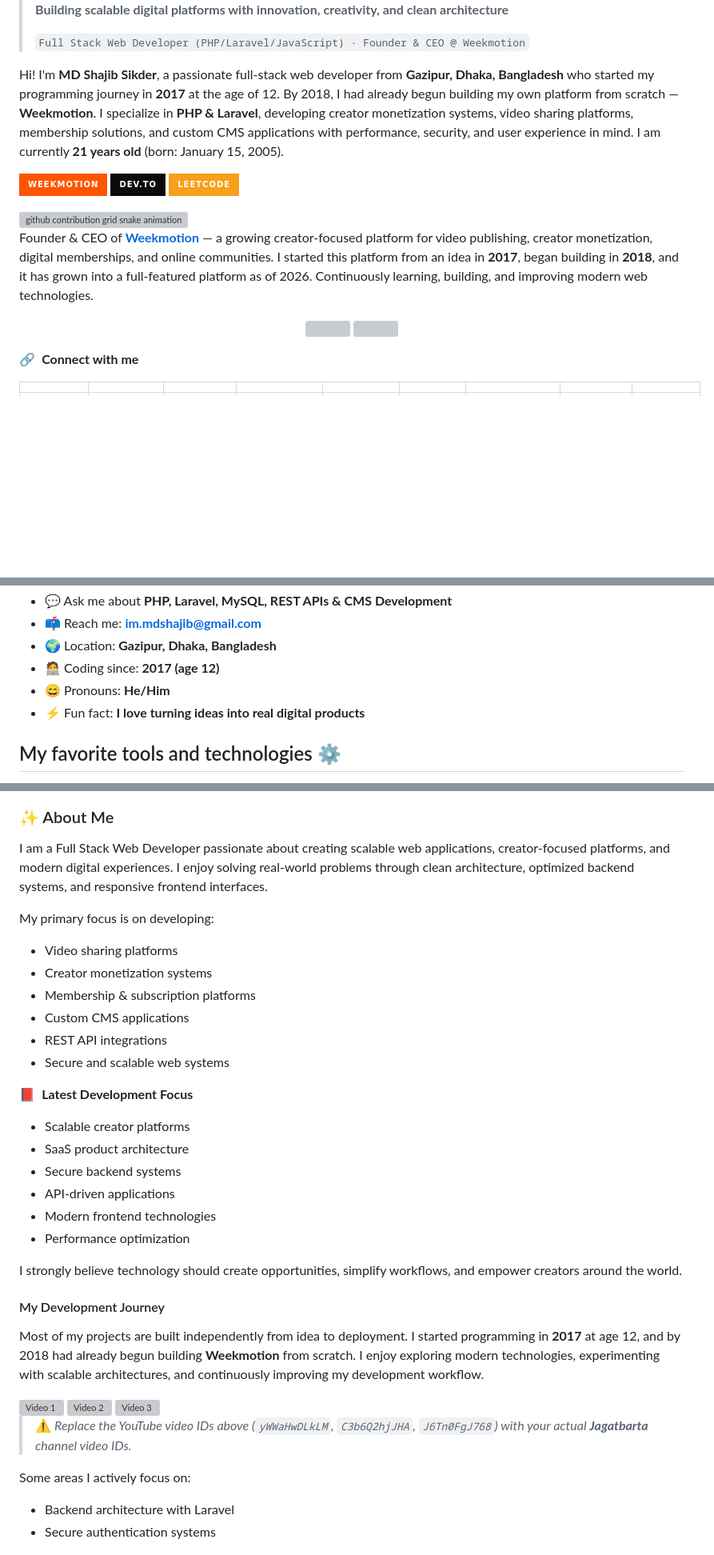
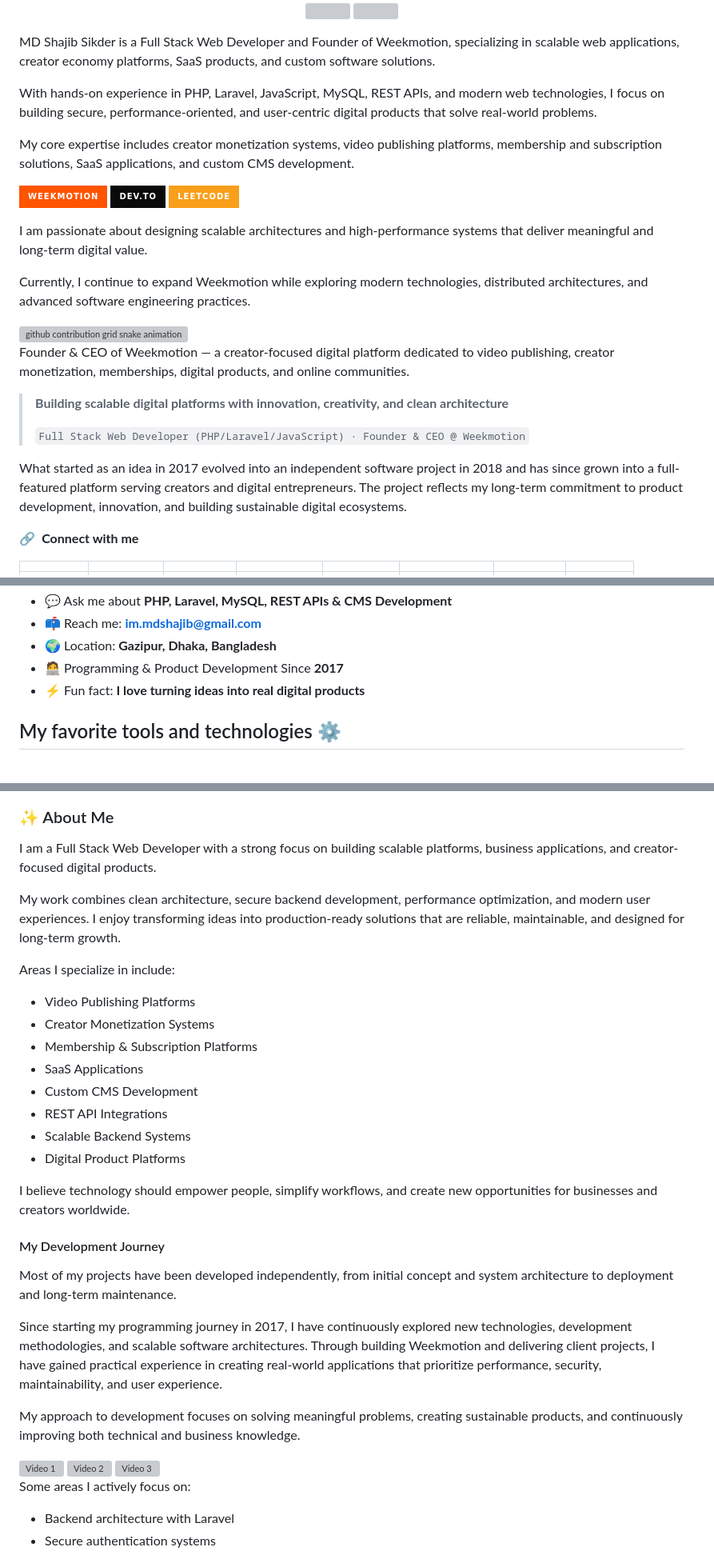
Before and after one commit to shajibsikder/shajibsikder, a Markdown page: README.md, 3 parts joined by grey strips. Shown at 80% size. GitHub-like rendering; badges without logos; blank space fills up the shorter version; grey boxes are pictures that could not be loaded.

```diff
--- a/README.md
+++ b/README.md
@@ -4,9 +3,16 @@
 
-> **Building scalable digital platforms with innovation, creativity, and clean architecture**
->
-> <code>Full Stack Web Developer (PHP/Laravel/JavaScript) · Founder & CEO @ Weekmotion</code>
 
-Hi! I'm <b>MD Shajib Sikder</b>, a passionate full-stack web developer from <b>Gazipur, Dhaka, Bangladesh</b> who started my programming journey in <b>2017</b> at the age of 12. By 2018, I had already begun building my own platform from scratch — <b>Weekmotion</b>. I specialize in <b>PHP & Laravel</b>, developing creator monetization systems, video sharing platforms, membership solutions, and custom CMS applications with performance, security, and user experience in mind. I am currently <b>21 years old</b> (born: January 15, 2005).
+<p align="center">
+  <img width=450 src="https://github-readme-stats-inky-five-53.vercel.app/api?username=shajibsikder&count_private=true&hide_title=true&theme=transparent&hide_border=true&text_bold=false&show=reviews&rank_icon=github&hide=contribs&show_icons=true&ok=o44kjx21" />
+  <img  width=350 src="https://github-readme-stats-inky-five-53.vercel.app/api/top-langs/?username=shajibsikder&count_private=true&layout=compact&theme=transparent&hide_title=true&hide_border=true&hide=Batchfile&langs_count=6&exclude_repo=juca&ok=o3jsss" />
+</p>
+
+
+MD Shajib Sikder is a Full Stack Web Developer and Founder of Weekmotion, specializing in scalable web applications, creator economy platforms, SaaS products, and custom software solutions.
+
+With hands-on experience in PHP, Laravel, JavaScript, MySQL, REST APIs, and modern web technologies, I focus on building secure, performance-oriented, and user-centric digital products that solve real-world problems.
+
+My core expertise includes creator monetization systems, video publishing platforms, membership and subscription solutions, SaaS applications, and custom CMS development.
 
 <p align="left">
   <a href="https://weekmotion.com/service" target="_blank">
@@ -20,18 +26,23 @@ Hi! I'm <b>MD Shajib Sikder</b>, a passionate full-stack web developer from <b>G
   </a>
 </p>
 
+I am passionate about designing scalable architectures and high-performance systems that deliver meaningful and long-term digital value.
+
+Currently, I continue to expand Weekmotion while exploring modern technologies, distributed architectures, and advanced software engineering practices.
+
 <picture>
   <source media="(prefers-color-scheme: dark)" srcset="https://raw.githubusercontent.com/platane/platane/output/github-contribution-grid-snake-dark.svg">
   <source media="(prefers-color-scheme: light)" srcset="https://raw.githubusercontent.com/platane/platane/output/github-contribution-grid-snake.svg">
   <img alt="github contribution grid snake animation" src="https://raw.githubusercontent.com/platane/platane/output/github-contribution-grid-snake.svg">
 </picture>
 
-Founder & CEO of **[Weekmotion](https://weekmotion.com)** — a growing creator-focused platform for video publishing, creator monetization, digital memberships, and online communities. I started this platform from an idea in **2017**, began building in **2018**, and it has grown into a full-featured platform as of 2026. Continuously learning, building, and improving modern web technologies.
+Founder & CEO of Weekmotion — a creator-focused digital platform dedicated to video publishing, creator monetization, memberships, digital products, and online communities.
 
-<p align="center">
-  <img width=450 src="https://github-readme-stats-inky-five-53.vercel.app/api?username=pedrocatalao&count_private=true&hide_title=true&theme=transparent&hide_border=true&text_bold=false&show=reviews&rank_icon=github&hide=contribs&show_icons=true&ok=o44kjx21" />
-  <img  width=350 src="https://github-readme-stats-inky-five-53.vercel.app/api/top-langs/?username=pedrocatalao&count_private=true&layout=compact&theme=transparent&hide_title=true&hide_border=true&hide=Batchfile&langs_count=6&exclude_repo=juca&ok=o3jsss" />
-</p>
+> **Building scalable digital platforms with innovation, creativity, and clean architecture**
+>
+> <code>Full Stack Web Developer (PHP/Laravel/JavaScript) · Founder & CEO @ Weekmotion</code>
+
+What started as an idea in 2017 evolved into an independent software project in 2018 and has since grown into a full-featured platform serving creators and digital entrepreneurs. The project reflects my long-term commitment to product development, innovation, and building sustainable digital ecosystems.
 
 🔗 &nbsp;**Connect with me**
 
@@ -46,8 +57,7 @@ Founder & CEO of **[Weekmotion](https://weekmotion.com)** — a growing creator-
 - 💬 Ask me about **PHP, Laravel, MySQL, REST APIs & CMS Development**
 - 📫 Reach me: **im.mdshajib@gmail.com**
 - 🌍 Location: **Gazipur, Dhaka, Bangladesh**
-- 🧑‍💻 Coding since: **2017 (age 12)**
-- 😄 Pronouns: **He/Him**
+- 🧑‍💻 Programming & Product Development Since **2017**
 - ⚡ Fun fact: **I love turning ideas into real digital products**
 
 
@@ -194,33 +213,31 @@ Founder & CEO of **[Weekmotion](https://weekmotion.com)** — a growing creator-
 
 ### ✨ About Me
 
-I am a Full Stack Web Developer passionate about creating scalable web applications, creator-focused platforms, and modern digital experiences. I enjoy solving real-world problems through clean architecture, optimized backend systems, and responsive frontend interfaces.
+I am a Full Stack Web Developer with a strong focus on building scalable platforms, business applications, and creator-focused digital products.
 
-My primary focus is on developing:
+My work combines clean architecture, secure backend development, performance optimization, and modern user experiences. I enjoy transforming ideas into production-ready solutions that are reliable, maintainable, and designed for long-term growth.
 
-- Video sharing platforms
-- Creator monetization systems
-- Membership & subscription platforms
-- Custom CMS applications
-- REST API integrations
-- Secure and scalable web systems
+Areas I specialize in include:
 
-📕 &nbsp;**Latest Development Focus**
+- Video Publishing Platforms
+- Creator Monetization Systems
+- Membership & Subscription Platforms
+- SaaS Applications
+- Custom CMS Development
+- REST API Integrations
+- Scalable Backend Systems
+- Digital Product Platforms
 
-- Scalable creator platforms
-- SaaS product architecture
-- Secure backend systems
-- API-driven applications
-- Modern frontend technologies
-- Performance optimization
-
-I strongly believe technology should create opportunities, simplify workflows, and empower creators around the world.
-
+I believe technology should empower people, simplify workflows, and create new opportunities for businesses and creators worldwide.
 
 
 #### My Development Journey
 
-Most of my projects are built independently from idea to deployment. I started programming in **2017** at age 12, and by 2018 had already begun building **Weekmotion** from scratch. I enjoy exploring modern technologies, experimenting with scalable architectures, and continuously improving my development workflow.
+Most of my projects have been developed independently, from initial concept and system architecture to deployment and long-term maintenance.
+
+Since starting my programming journey in 2017, I have continuously explored new technologies, development methodologies, and scalable software architectures. Through building Weekmotion and delivering client projects, I have gained practical experience in creating real-world applications that prioritize performance, security, maintainability, and user experience.
+
+My approach to development focuses on solving meaningful problems, creating sustainable products, and continuously improving both technical and business knowledge.
 
 <a href='https://youtu.be/yWWaHwDLkLM' target='_blank'>
   <img width='30%' src='https://img.youtube.com/vi/yWWaHwDLkLM/mqdefault.jpg' alt='Video 1' />
@@ -231,8 +248,6 @@ Most of my projects are built independently from idea to deployment. I started p
 <a href='https://youtu.be/J6Tn0FgJ768' target='_blank'>
   <img width='30%' src='https://img.youtube.com/vi/J6Tn0FgJ768/mqdefault.jpg' alt='Video 3' />
 </a>
-
-> ⚠️ _Replace the YouTube video IDs above (`yWWaHwDLkLM`, `C3b6Q2hjJHA`, `J6Tn0FgJ768`) with your actual **Jagatbarta** channel video IDs._
 
 Some areas I actively focus on:
 
```
Also changed, not shown: other parts of README.md (+97 -98 lines).
